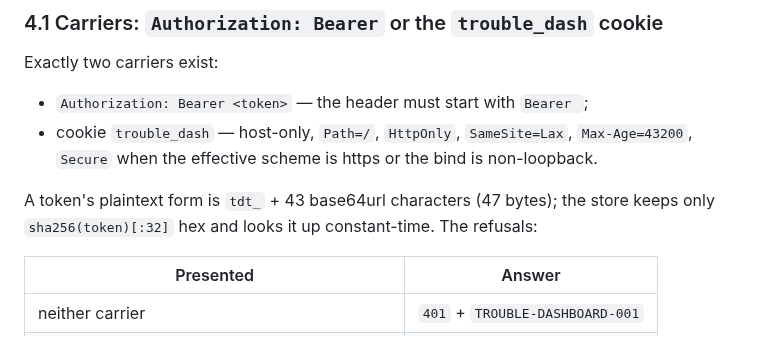
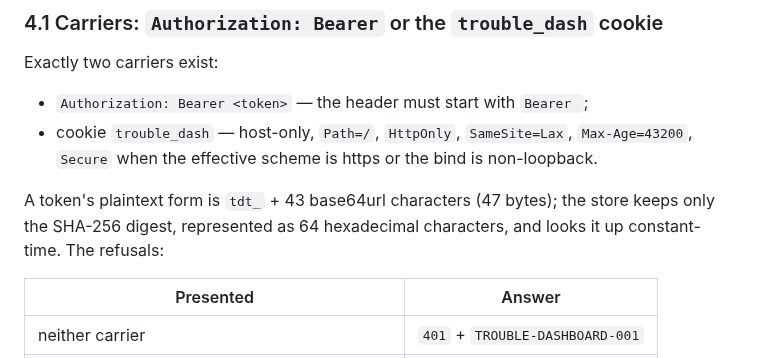
Before and after one commit to trouble-agent/trouble, a Markdown page: docs/dashboard-http-api.md, the part around the change. GitHub-like rendering.

```diff
--- a/docs/dashboard-http-api.md
+++ b/docs/dashboard-http-api.md
@@ -150,7 +150,7 @@ Exactly two carriers exist:
   non-loopback.
 
 A token's plaintext form is `tdt_` + 43 base64url characters (47 bytes); the
-store keeps only `sha256(token)[:32]` hex and looks it up constant-time. The
+store keeps only the SHA-256 digest, represented as 64 hexadecimal characters, and looks it up constant-time. The
 refusals:
 
 | Presented | Answer |
```
Also changed, not shown: docs/cmd.md (+1 -1 lines), docs/operations.md (+1 -1 lines).
